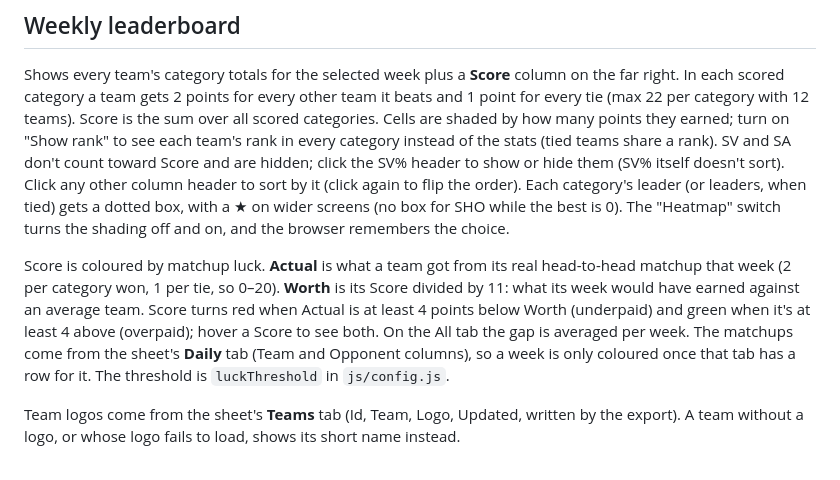
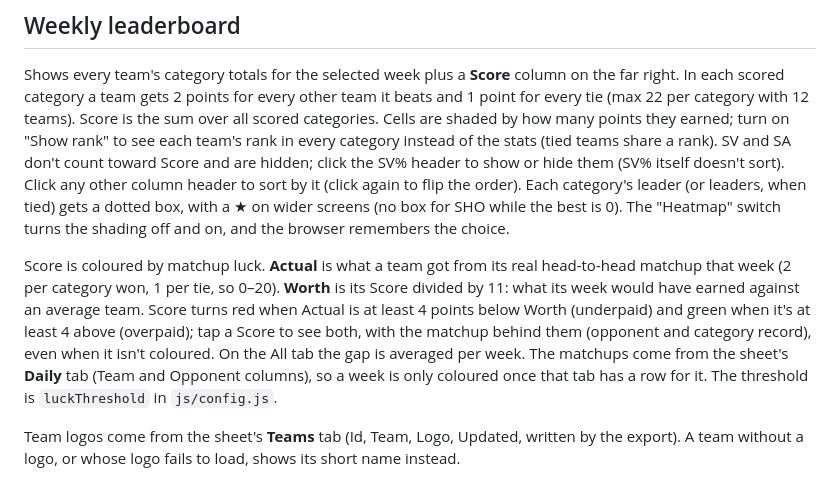
Before and after one commit to nxrberg/ligan.github.io, a Markdown page: README.md, the part around the change. Rendered like a GitHub page.

Commit message:
README: tap a Score for Actual vs Worth
Co-Authored-By: Claude Opus 5.5 <noreply@anthropic.com>

```diff
--- a/README.md
+++ b/README.md
@@ -6,7 +6,7 @@ Leaderboard and stats site for our Yahoo fantasy hockey league. Plain HTML/CSS/J
 
 Shows every team's category totals for the selected week plus a **Score** column on the far right. In each scored category a team gets 2 points for every other team it beats and 1 point for every tie (max 22 per category with 12 teams). Score is the sum over all scored categories. Cells are shaded by how many points they earned; turn on "Show rank" to see each team's rank in every category instead of the stats (tied teams share a rank). SV and SA don't count toward Score and are hidden; click the SV% header to show or hide them (SV% itself doesn't sort). Click any other column header to sort by it (click again to flip the order). Each category's leader (or leaders, when tied) gets a dotted box, with a ★ on wider screens (no box for SHO while the best is 0). The "Heatmap" switch turns the shading off and on, and the browser remembers the choice.
 
-Score is coloured by matchup luck. **Actual** is what a team got from its real head-to-head matchup that week (2 per category won, 1 per tie, so 0–20). **Worth** is its Score divided by 11: what its week would have earned against an average team. Score turns red when Actual is at least 4 points below Worth (underpaid) and green when it's at least 4 above (overpaid); hover a Score to see both. On the All tab the gap is averaged per week. The matchups come from the sheet's **Daily** tab (Team and Opponent columns), so a week is only coloured once that tab has a row for it. The threshold is `luckThreshold` in `js/config.js`.
+Score is coloured by matchup luck. **Actual** is what a team got from its real head-to-head matchup that week (2 per category won, 1 per tie, so 0–20). **Worth** is its Score divided by 11: what its week would have earned against an average team. Score turns red when Actual is at least 4 points below Worth (underpaid) and green when it's at least 4 above (overpaid); tap a Score to see both, with the matchup behind them (opponent and category record), even when it isn't coloured. On the All tab the gap is averaged per week. The matchups come from the sheet's **Daily** tab (Team and Opponent columns), so a week is only coloured once that tab has a row for it. The threshold is `luckThreshold` in `js/config.js`.
 
 Team logos come from the sheet's **Teams** tab (Id, Team, Logo, Updated, written by the export). A team without a logo, or whose logo fails to load, shows its short name instead.
 
```
